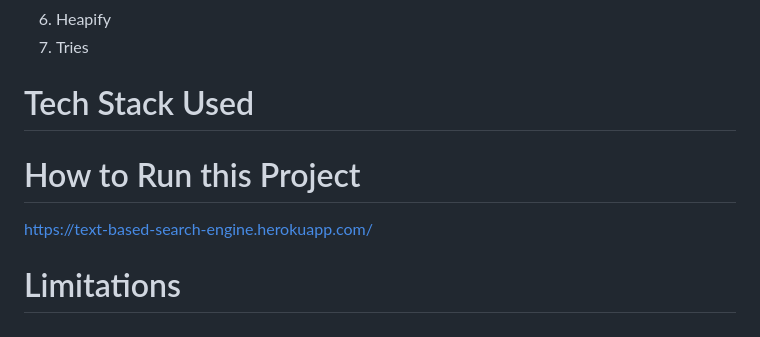
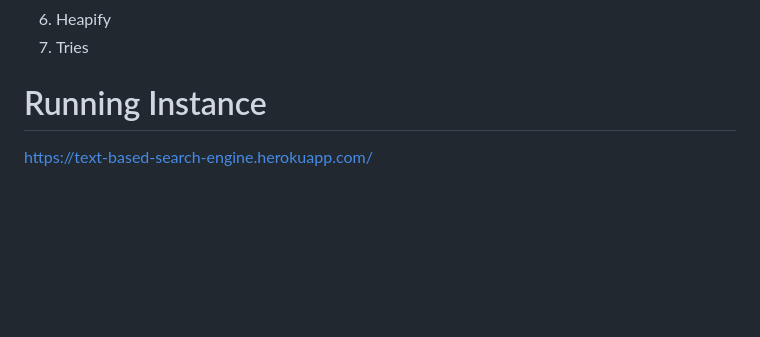
Before and after one commit to loki-jarvis/text-based-search-engine, a Markdown page: README.md, the part around the change. Drawn GitHub-style; blank space fills up the shorter version.

```diff
--- a/README.md
+++ b/README.md
@@ -47,10 +47,5 @@ The following is the list of algorithms/steps we would be using in this project.
 6.  Heapify
 7.  Tries
 
-# Tech Stack Used
-
-
-# How to Run this Project
+# Running Instance
 https://text-based-search-engine.herokuapp.com/
-
-# Limitations
```
